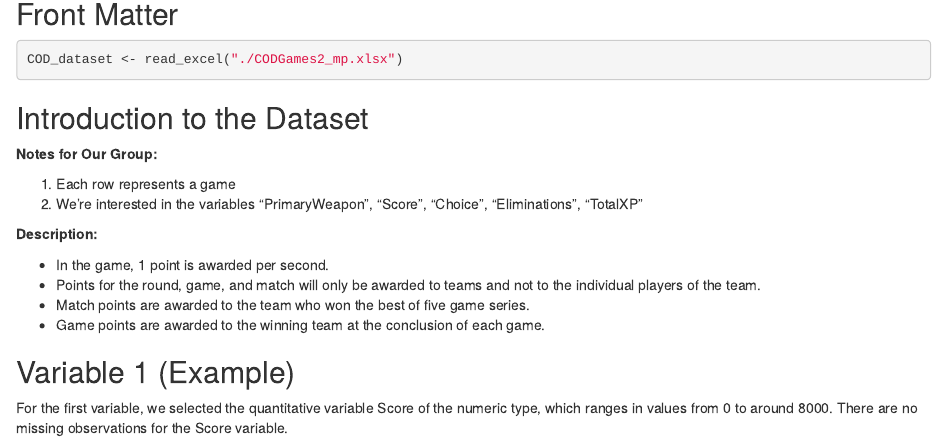
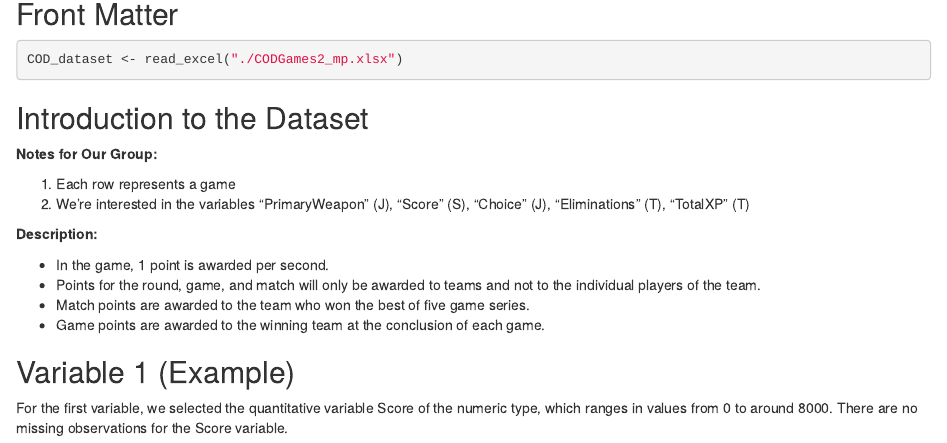
Before and after one commit to sammitbal/stat380miniproject1, an R Markdown document (miniproject1.Rmd): the page in a window 1100 px wide, from 140 px down. Rendered offline with R 4.5, knitr and Pandoc, with nearby package versions; common packages that the code uses without loading them are loaded.

Commit message:
assigned responsibilities

```diff
--- a/miniproject1.Rmd
+++ b/miniproject1.Rmd
@@ -19,7 +19,7 @@ COD_dataset <- read_excel("./CODGames2_mp.xlsx")
 **Notes for Our Group:**
 
 1. Each row represents a game
-2. We're interested in the variables "PrimaryWeapon", "Score", "Choice", "Eliminations", "TotalXP"
+2. We're interested in the variables "PrimaryWeapon" (J), "Score" (S), "Choice" (J), "Eliminations" (T), "TotalXP" (T)
 
 **Description:**
 
```
